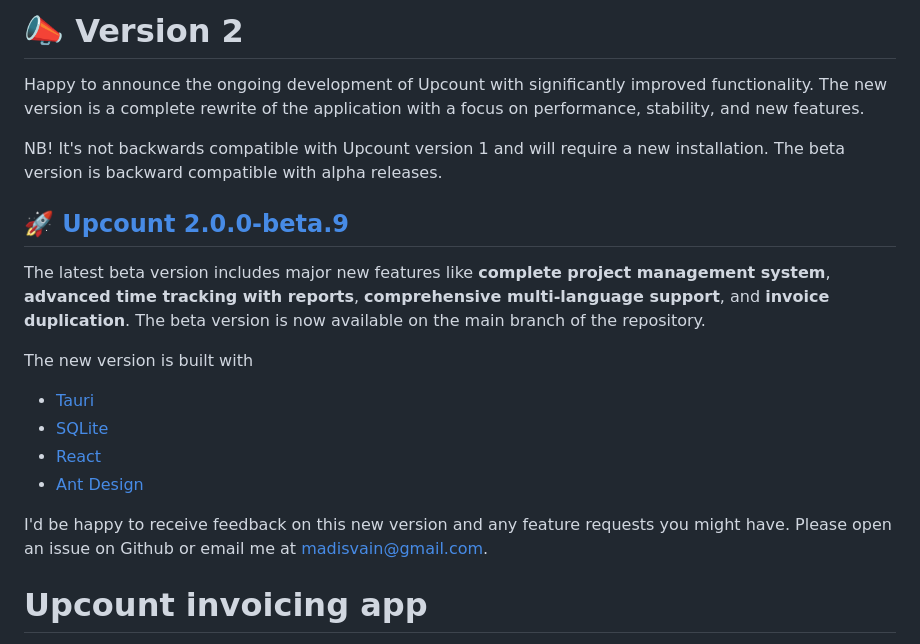
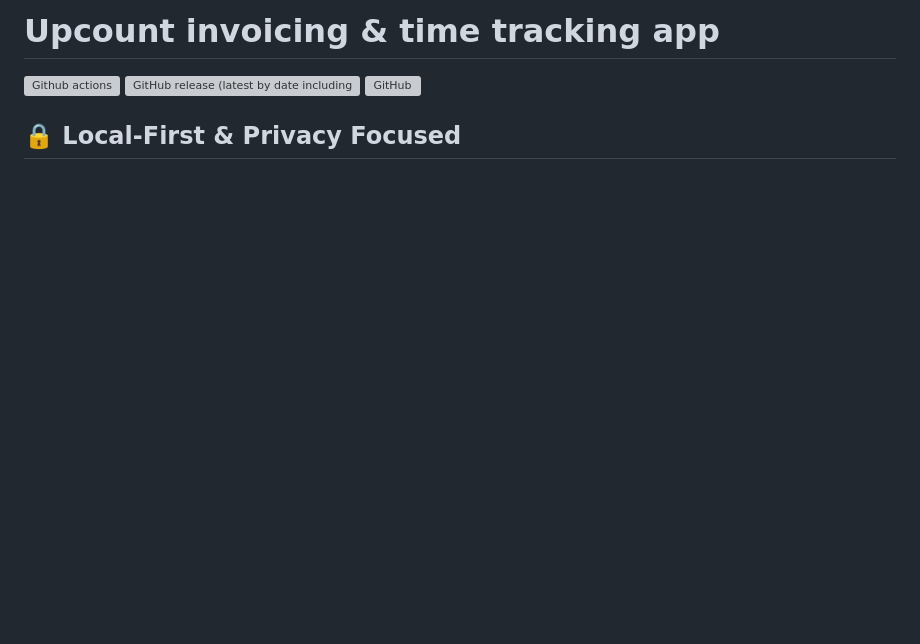
Before and after one commit to madisvain/upcount, a Markdown page: README.md, the part around one of its changes. Drawn GitHub-style; blank space fills up the shorter version; grey boxes are pictures that could not be loaded.

```diff
--- a/README.md
+++ b/README.md
@@ -1,23 +1,8 @@
 
-# 📣 Version 2
+# Upcount invoicing & time tracking app
 
-Happy to announce the ongoing development of Upcount with significantly improved functionality. The new version is a complete rewrite of the application with a focus on performance, stability, and new features.
-
-NB! It's not backwards compatible with Upcount version 1 and will require a new installation. The beta version is backward compatible with alpha releases.
-
-## 🚀 [Upcount 2.0.0-beta.9](https://github.com/madisvain/upcount/releases/latest)
-
-The latest beta version includes major new features like **complete project management system**, **advanced time tracking with reports**, **comprehensive multi-language support**, and **invoice duplication**. The beta version is now available on the main branch of the repository.
-
-The new version is built with
-
-* [Tauri](https://tauri.app/)
-* [SQLite](https://www.sqlite.org/index.html)
-* [React](https://reactjs.org/)
-* [Ant Design](https://ant.design/)
-
-I'd be happy to receive feedback on this new version and any feature requests you might have. Please open an issue on Github or email me at [madisvain@gmail.com](mailto:madisvain@gmail.com).
+![Github actions](https://github.com/madisvain/upcount/workflows/publish/badge.svg) ![GitHub release (latest by date including pre-releases)](https://img.shields.io/github/v/release/madisvain/upcount?include_prereleases) ![GitHub](https://img.shields.io/github/license/madisvain/upcount)
 
 
-# Upcount invoicing app
+## 🔒 Local-First & Privacy Focused
 
```
Also changed, not shown: other parts of README.md (+3 -1 lines).
